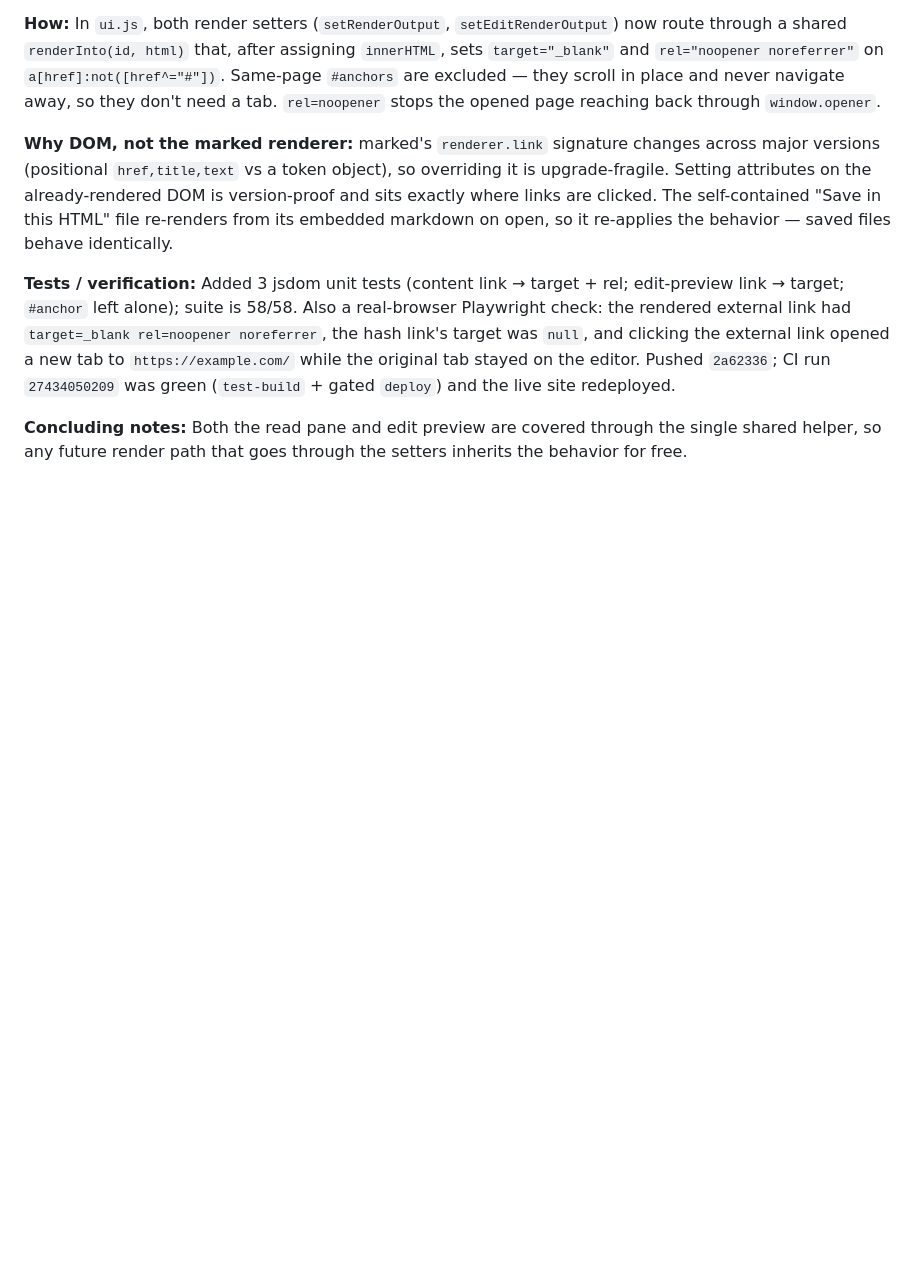
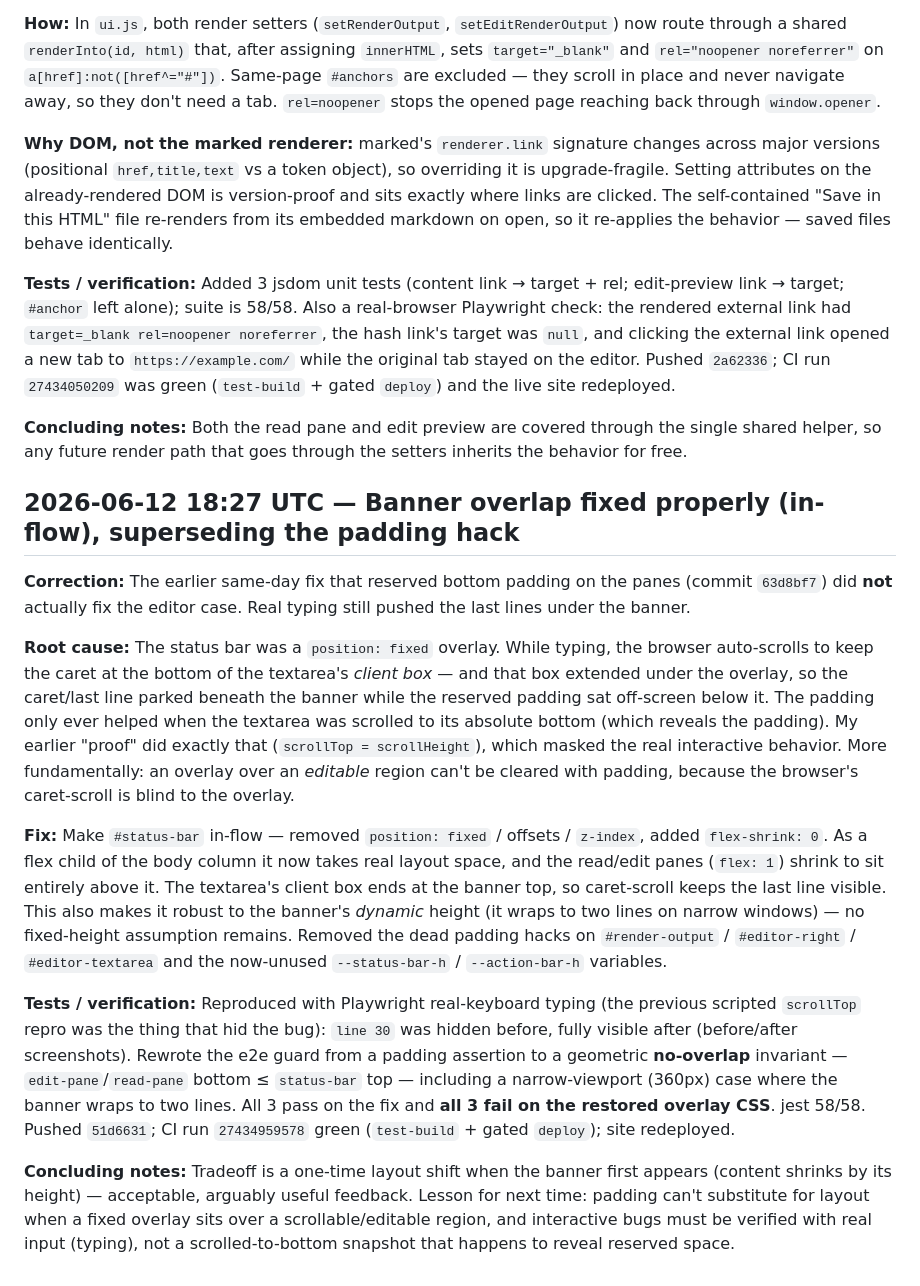
Before and after one commit to supersom/markdown-editor, a Markdown page: DEVLOG.md, the part around the change. Drawn GitHub-style; blank space fills up the shorter version.

Commit message:
docs: log in-flow banner fix and the padding-hack correction
Record why the earlier padding fix failed for the textarea (caret-scroll under a fixed overlay), the in-flow fix, the real-typing vs scrollTop verification lesson, and the e2e rewrite to a no-overlap invariant.

Co-Authored-By: Claude Opus 4.8 <noreply@anthropic.com>

```diff
--- a/DEVLOG.md
+++ b/DEVLOG.md
@@ -47,3 +47,15 @@ A chronological record of design decisions and non-obvious insights. *Why*, not
 **Tests / verification:** Added 3 jsdom unit tests (content link → target + rel; edit-preview link → target; `#anchor` left alone); suite is 58/58. Also a real-browser Playwright check: the rendered external link had `target=_blank rel=noopener noreferrer`, the hash link's target was `null`, and clicking the external link opened a new tab to `https://example.com/` while the original tab stayed on the editor. Pushed `2a62336`; CI run `27434050209` was green (`test-build` + gated `deploy`) and the live site redeployed.
 
 **Concluding notes:** Both the read pane and edit preview are covered through the single shared helper, so any future render path that goes through the setters inherits the behavior for free.
+
+## 2026-06-12 18:27 UTC — Banner overlap fixed properly (in-flow), superseding the padding hack
+
+**Correction:** The earlier same-day fix that reserved bottom padding on the panes (commit `63d8bf7`) did **not** actually fix the editor case. Real typing still pushed the last lines under the banner.
+
+**Root cause:** The status bar was a `position: fixed` overlay. While typing, the browser auto-scrolls to keep the caret at the bottom of the textarea's *client box* — and that box extended under the overlay, so the caret/last line parked beneath the banner while the reserved padding sat off-screen below it. The padding only ever helped when the textarea was scrolled to its absolute bottom (which reveals the padding). My earlier "proof" did exactly that (`scrollTop = scrollHeight`), which masked the real interactive behavior. More fundamentally: an overlay over an *editable* region can't be cleared with padding, because the browser's caret-scroll is blind to the overlay.
+
+**Fix:** Make `#status-bar` in-flow — removed `position: fixed` / offsets / `z-index`, added `flex-shrink: 0`. As a flex child of the body column it now takes real layout space, and the read/edit panes (`flex: 1`) shrink to sit entirely above it. The textarea's client box ends at the banner top, so caret-scroll keeps the last line visible. This also makes it robust to the banner's *dynamic* height (it wraps to two lines on narrow windows) — no fixed-height assumption remains. Removed the dead padding hacks on `#render-output` / `#editor-right` / `#editor-textarea` and the now-unused `--status-bar-h` / `--action-bar-h` variables.
+
+**Tests / verification:** Reproduced with Playwright real-keyboard typing (the previous scripted `scrollTop` repro was the thing that hid the bug): `line 30` was hidden before, fully visible after (before/after screenshots). Rewrote the e2e guard from a padding assertion to a geometric **no-overlap** invariant — `edit-pane`/`read-pane` bottom ≤ `status-bar` top — including a narrow-viewport (360px) case where the banner wraps to two lines. All 3 pass on the fix and **all 3 fail on the restored overlay CSS**. jest 58/58. Pushed `51d6631`; CI run `27434959578` green (`test-build` + gated `deploy`); site redeployed.
+
+**Concluding notes:** Tradeoff is a one-time layout shift when the banner first appears (content shrinks by its height) — acceptable, arguably useful feedback. Lesson for next time: padding can't substitute for layout when a fixed overlay sits over a scrollable/editable region, and interactive bugs must be verified with real input (typing), not a scrolled-to-bottom snapshot that happens to reveal reserved space.
```
